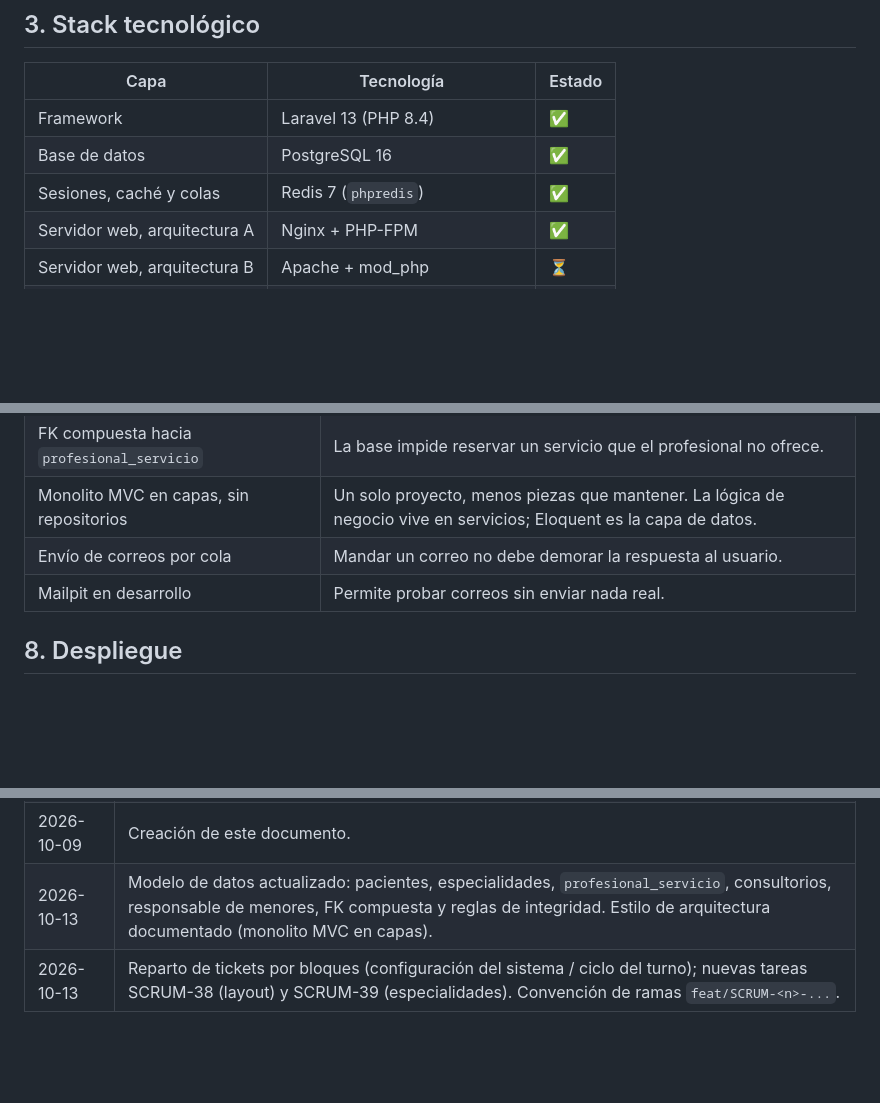
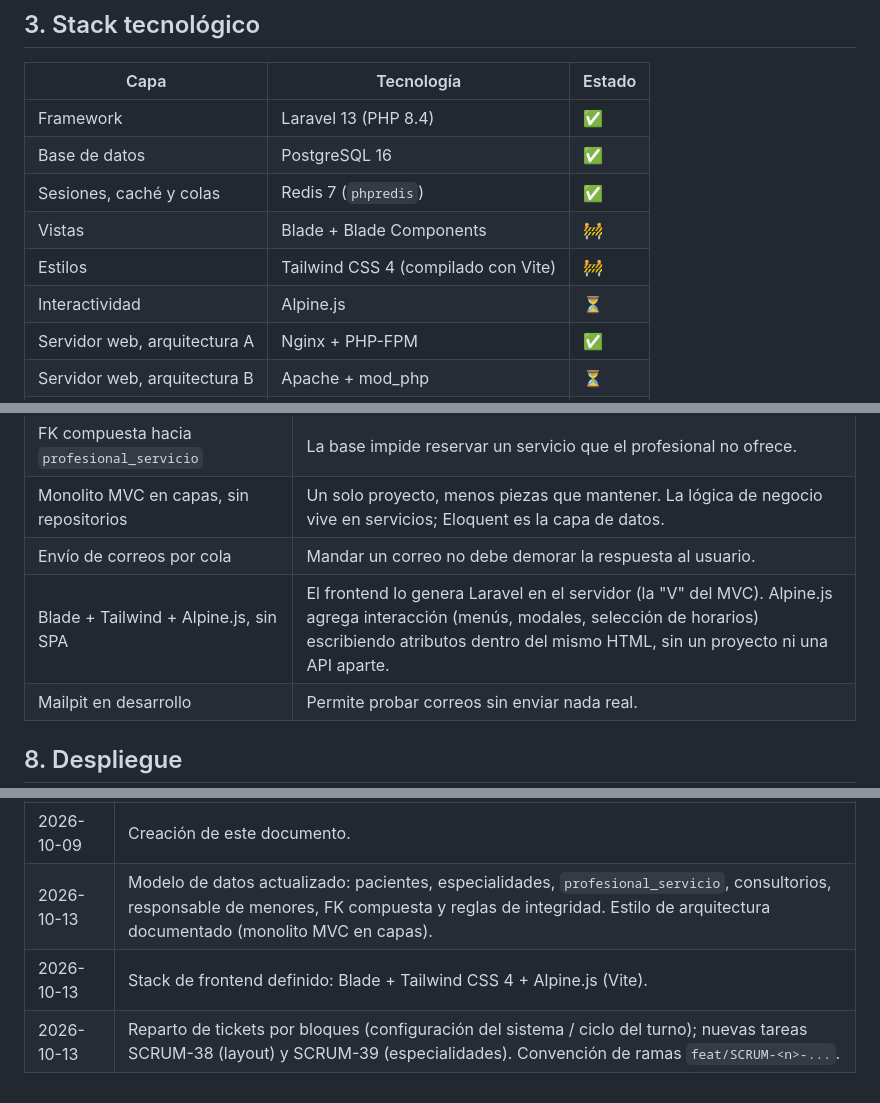
Before and after one commit to Pacotez12/agendturnos-prog4, a Markdown page: docs/arquitectura.md, 3 parts joined by grey strips. Drawn GitHub-style; blank space fills up the shorter version.

Commit message:
docs: stack de frontend con Blade, Tailwind y Alpine.js

```diff
--- a/docs/arquitectura.md
+++ b/docs/arquitectura.md
@@ -39,6 +39,9 @@ Historia clínica, facturación y contabilidad, inventario, gestión de varias s
 | Framework | Laravel 13 (PHP 8.4) | ✅ |
 | Base de datos | PostgreSQL 16 | ✅ |
 | Sesiones, caché y colas | Redis 7 (`phpredis`) | ✅ |
+| Vistas | Blade + Blade Components | 🚧 |
+| Estilos | Tailwind CSS 4 (compilado con Vite) | 🚧 |
+| Interactividad | Alpine.js | ⏳ |
 | Servidor web, arquitectura A | Nginx + PHP-FPM | ✅ |
 | Servidor web, arquitectura B | Apache + mod_php | ⏳ |
 | Balanceador | HAProxy (stats en puerto 8404) | ⏳ |
@@ -196,6 +199,7 @@ stateDiagram-v2
 | FK compuesta hacia `profesional_servicio` | La base impide reservar un servicio que el profesional no ofrece. |
 | Monolito MVC en capas, sin repositorios | Un solo proyecto, menos piezas que mantener. La lógica de negocio vive en servicios; Eloquent es la capa de datos. |
 | Envío de correos por cola | Mandar un correo no debe demorar la respuesta al usuario. |
+| Blade + Tailwind + Alpine.js, sin SPA | El frontend lo genera Laravel en el servidor (la "V" del MVC). Alpine.js agrega interacción (menús, modales, selección de horarios) escribiendo atributos dentro del mismo HTML, sin un proyecto ni una API aparte. |
 | Mailpit en desarrollo | Permite probar correos sin enviar nada real. |
 
 ## 8. Despliegue
@@ -262,4 +266,5 @@ Cada historia la implementa de punta a punta (backend y vista) quien la tiene as
 | 2026-10-02 | Diseño del modelo de datos corregido (SCRUM-25). |
 | 2026-10-09 | Creación de este documento. |
 | 2026-10-13 | Modelo de datos actualizado: pacientes, especialidades, `profesional_servicio`, consultorios, responsable de menores, FK compuesta y reglas de integridad. Estilo de arquitectura documentado (monolito MVC en capas). |
+| 2026-10-13 | Stack de frontend definido: Blade + Tailwind CSS 4 + Alpine.js (Vite). |
 | 2026-10-13 | Reparto de tickets por bloques (configuración del sistema / ciclo del turno); nuevas tareas SCRUM-38 (layout) y SCRUM-39 (especialidades). Convención de ramas `feat/SCRUM-<n>-...`. |
```
